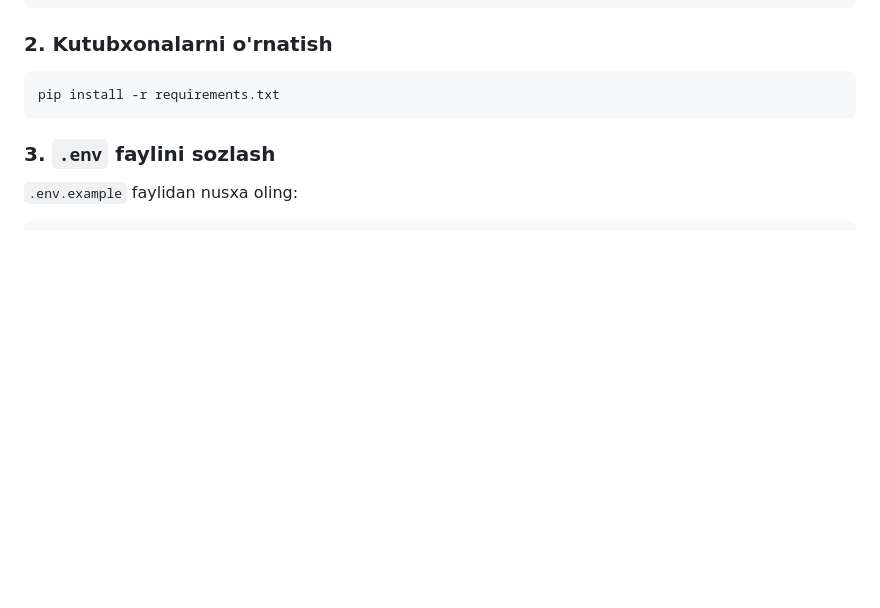
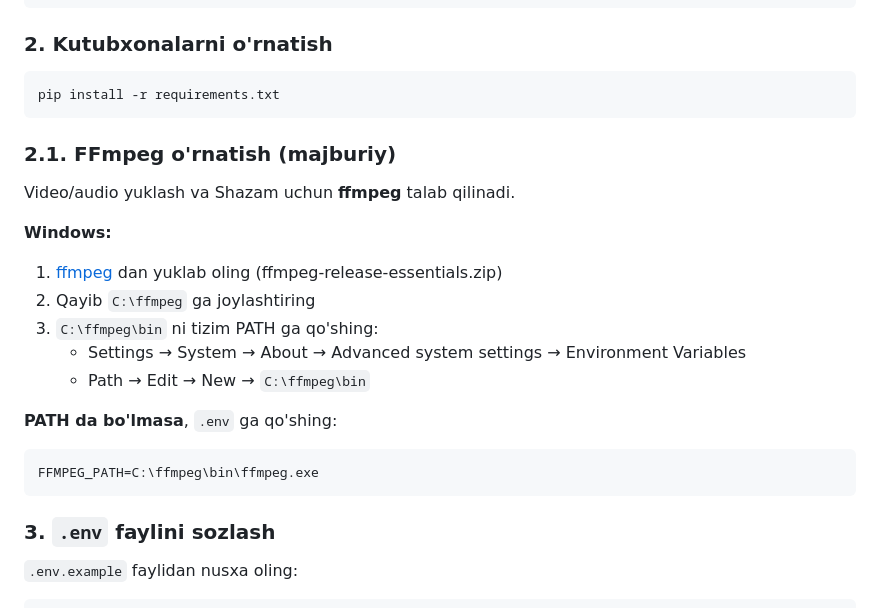
Before and after one commit to Xusanbek0039/telegram-media-scraper, a Markdown page: README.md, the part around the change. Drawn GitHub-style; blank space fills up the shorter version.

````diff
--- a/README.md
+++ b/README.md
@@ -59,6 +59,22 @@ source venv/bin/activate  # Linux/Mac
 
 ```bash
 pip install -r requirements.txt
+```
+
+### 2.1. FFmpeg o'rnatish (majburiy)
+
+Video/audio yuklash va Shazam uchun **ffmpeg** talab qilinadi.
+
+**Windows:**
+1. [ffmpeg](https://www.gyan.dev/ffmpeg/builds/) dan yuklab oling (ffmpeg-release-essentials.zip)
+2. Qayib `C:\ffmpeg` ga joylashtiring
+3. `C:\ffmpeg\bin` ni tizim PATH ga qo'shing:
+   - Settings → System → About → Advanced system settings → Environment Variables
+   - Path → Edit → New → `C:\ffmpeg\bin`
+
+**PATH da bo'lmasa**, `.env` ga qo'shing:
+```
+FFMPEG_PATH=C:\ffmpeg\bin\ffmpeg.exe
 ```
 
 ### 3. `.env` faylini sozlash
````
